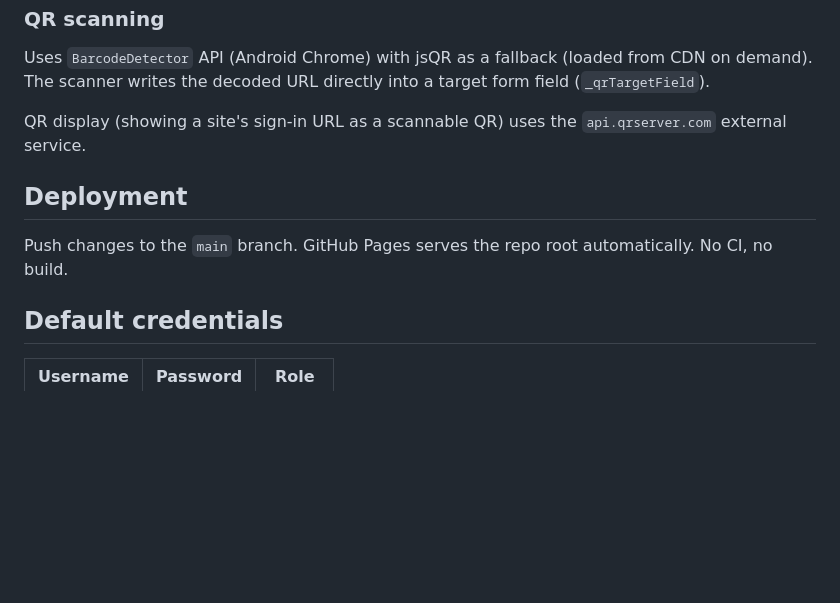
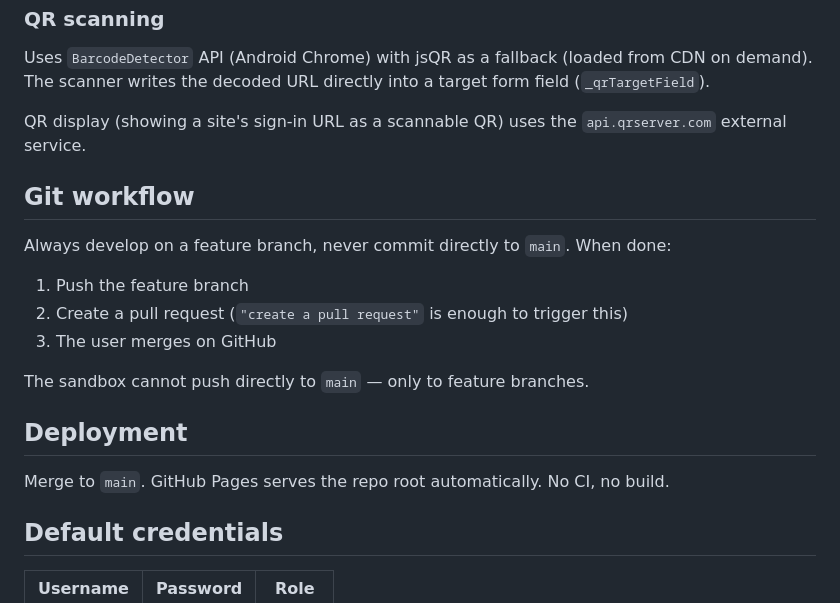
Before and after one commit to Neil293/OstrichLogin, a Markdown page: CLAUDE.md, the part around the change. GitHub-like rendering; blank space fills up the shorter version.

Commit message:
Add Git workflow section to CLAUDE.md
Documents the feature branch → PR → merge pattern and the sandbox
restriction on pushing directly to main.

https://claude.ai/code/session_01DeyUea8gE8MoQhsYktpSyy

```diff
--- a/CLAUDE.md
+++ b/CLAUDE.md
@@ -100,9 +100,18 @@ Uses `BarcodeDetector` API (Android Chrome) with jsQR as a fallback (loaded from
 
 QR display (showing a site's sign-in URL as a scannable QR) uses the `api.qrserver.com` external service.
 
+## Git workflow
+
+Always develop on a feature branch, never commit directly to `main`. When done:
+1. Push the feature branch
+2. Create a pull request (`"create a pull request"` is enough to trigger this)
+3. The user merges on GitHub
+
+The sandbox cannot push directly to `main` — only to feature branches.
+
 ## Deployment
 
-Push changes to the `main` branch. GitHub Pages serves the repo root automatically. No CI, no build.
+Merge to `main`. GitHub Pages serves the repo root automatically. No CI, no build.
 
 ## Default credentials
 
```
